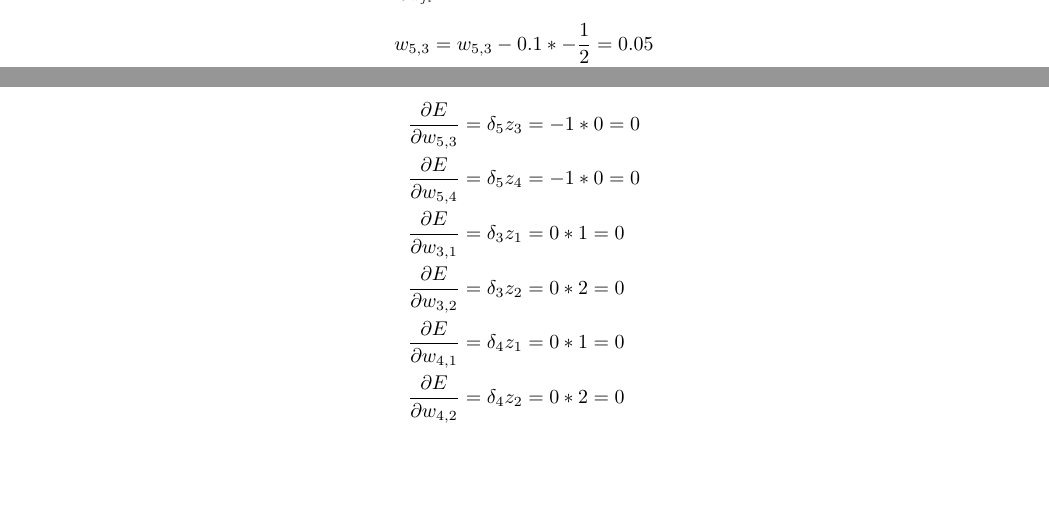
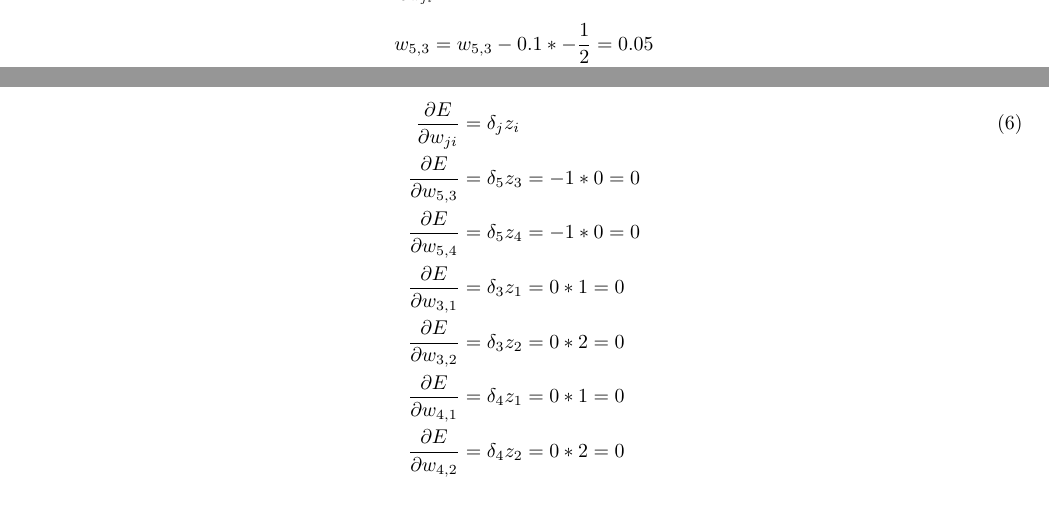
Before and after one commit to acorred1/MLHW4, a LaTeX problem sheet (hw4.tex): two parts of pages 3 and 4 of 5, joined at a grey line, cut so that both start at the same text, the shorter picture padded with empty space. Compiled offline with pdfLaTeX.

Commit message:
added another tag

```diff
--- a/hw4.tex
+++ b/hw4.tex
@@ -187,4 +186,5 @@ Eq. (6) $\frac{\partial E}{\partial w_{ji}} = \delta_j z_i$
 \begin{align*}
+\frac{\partial E}{\partial w_{ji}} &= \delta_j z_i \tag{6}\\
 \frac{\partial E}{\partial w_{5,3}} &= \delta_5 z_3 = -1*0 = 0 \\
 \frac{\partial E}{\partial w_{5,4}} &= \delta_5 z_4 = -1*0 = 0 \\
 \frac{\partial E}{\partial w_{3,1}} &= \delta_3 z_1 = 0*1 = 0 \\
```
Also changed, not shown: hw4.tex (1 more changed lines).
